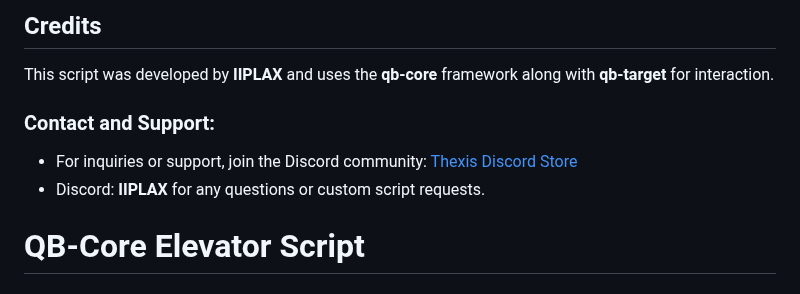
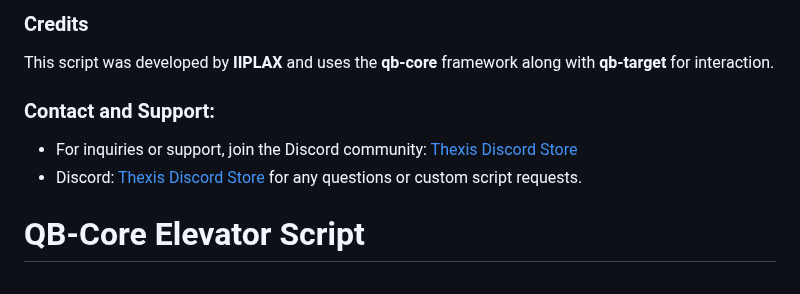
Before and after one commit to Thexiss/txs-elevator, a Markdown page: README.md, the part around the change. Rendered like a GitHub page.

```diff
--- a/README.md
+++ b/README.md
@@ -1,10 +1,11 @@
-## Credits
+### Credits
 
 This script was developed by **IIPLAX** and uses the **qb-core** framework along with **qb-target** for interaction.
 
 ### Contact and Support:
 - For inquiries or support, join the Discord community: [Thexis Discord Store](https://discord.gg/txs)
-- Discord: **IIPLAX** for any questions or custom script requests.
+- Discord: [Thexis Discord Store](https://discord.gg/txs) for any questions or custom script requests.
+
 
 # QB-Core Elevator Script
 
```
